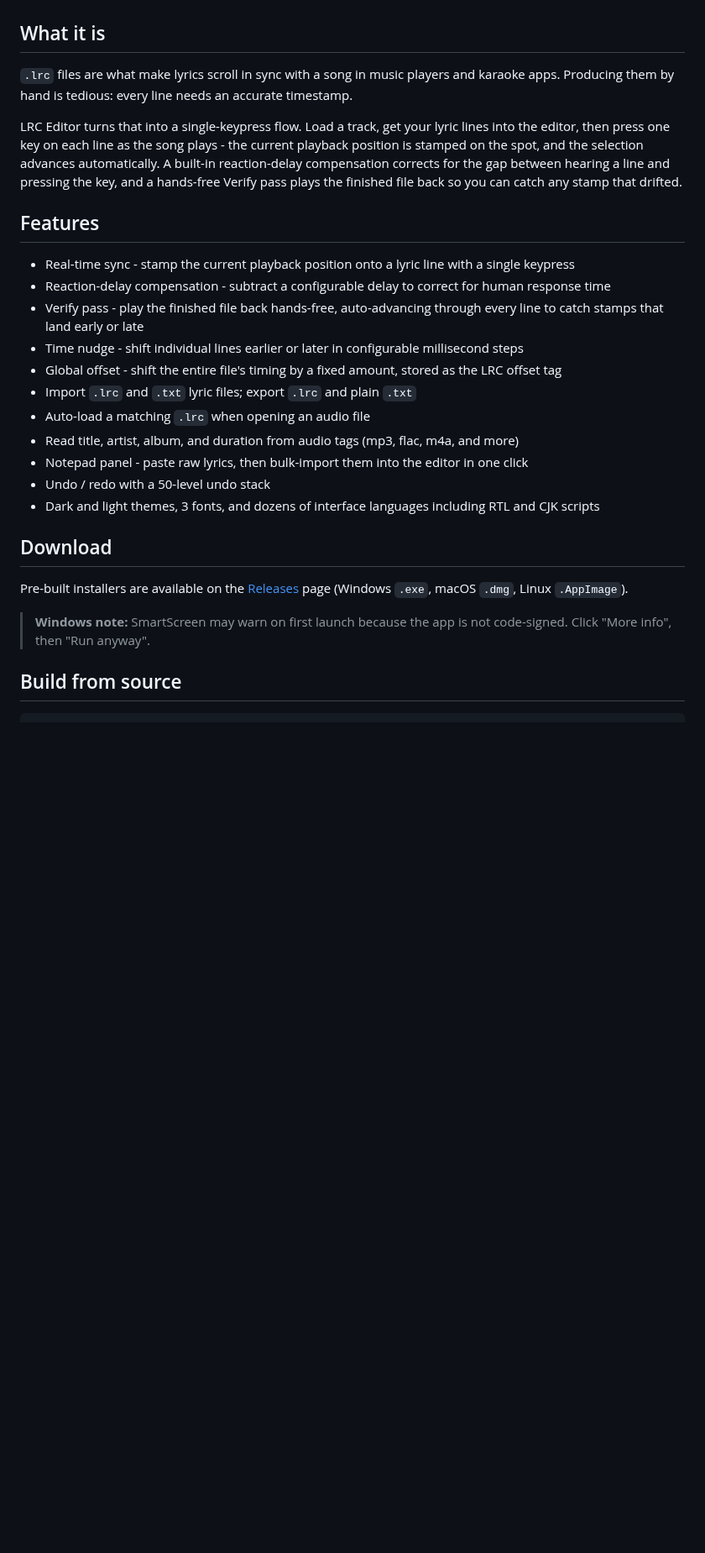
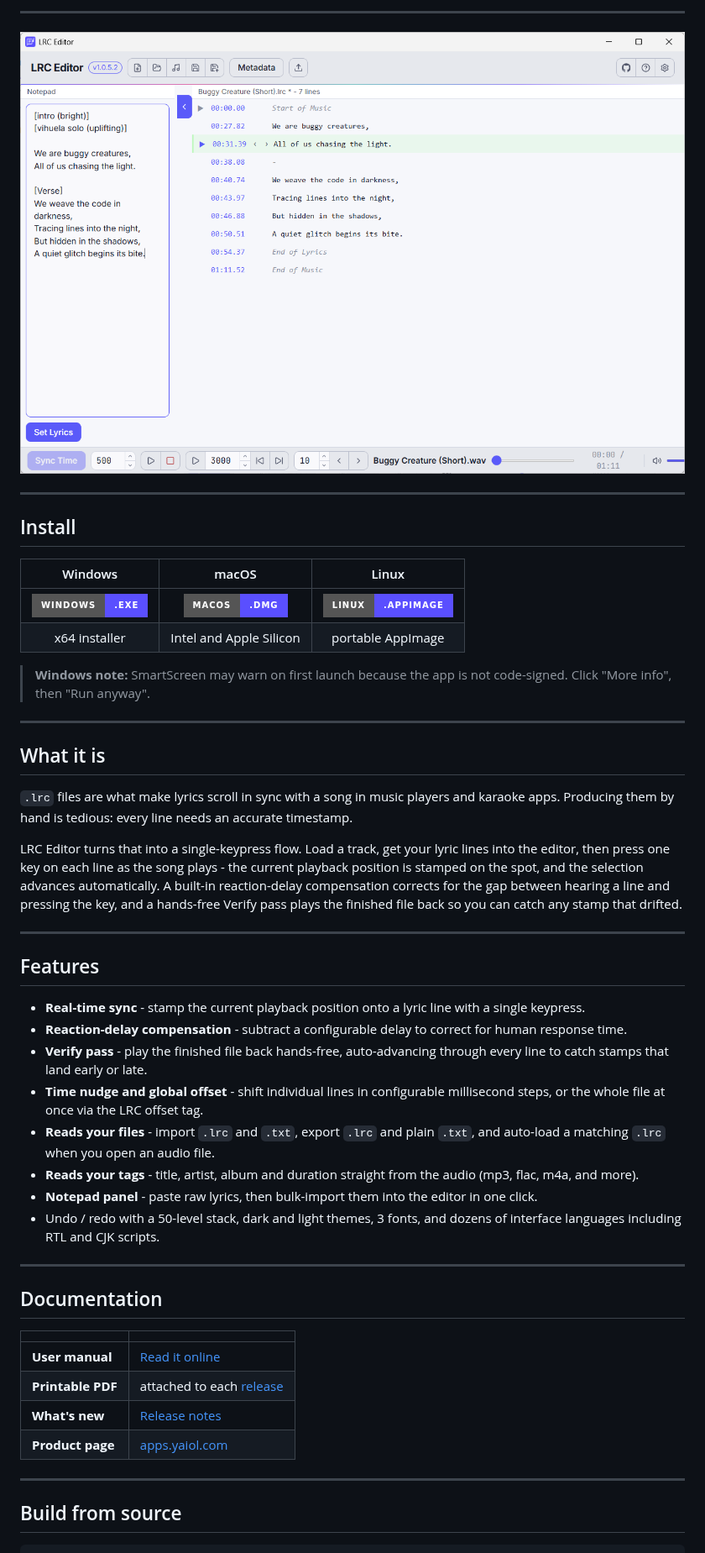
Before and after one commit to yaiol/lrc-editor, a Markdown page: README.md, the part around one of its changes. Shown at 84% size. Drawn GitHub-style; pictures changed too: docs/assets/hero.png (added); badges without logos; blank space fills up the shorter version.

```diff
--- a/README.md
+++ b/README.md
@@ -4,3 +37,23 @@ A cross-platform desktop app for creating and time-syncing LRC lyric files with
+<!-- /readme:nav -->
+
+---
+
+<p align="center">
+  <img src="docs/assets/hero.png" alt="LRC Editor syncing lyric lines against a loaded audio track" width="900">
+</p>
+
+---
+
+## Install
+
+| Windows | macOS | Linux |
+|:---:|:---:|:---:|
+| [![Windows](https://img.shields.io/badge/Windows-.exe-5a4fff?style=for-the-badge&logo=windows&logoColor=white)](../../releases/latest) | [![macOS](https://img.shields.io/badge/macOS-.dmg-5a4fff?style=for-the-badge&logo=apple&logoColor=white)](../../releases/latest) | [![Linux](https://img.shields.io/badge/Linux-.AppImage-5a4fff?style=for-the-badge&logo=linux&logoColor=white)](../../releases/latest) |
+| x64 installer | Intel and Apple Silicon | portable AppImage |
+
+> **Windows note:** SmartScreen may warn on first launch because the app is not code-signed. Click "More info", then "Run anyway".
+
+---
 
 ## What it is
 
@@ -8,25 +61,31 @@ A cross-platform desktop app for creating and time-syncing LRC lyric files with
 
 LRC Editor turns that into a single-keypress flow. Load a track, get your lyric lines into the editor, then press one key on each line as the song plays - the current playback position is stamped on the spot, and the selection advances automatically. A built-in reaction-delay compensation corrects for the gap between hearing a line and pressing the key, and a hands-free Verify pass plays the finished file back so you can catch any stamp that drifted.
 
+---
+
 ## Features
 
-- Real-time sync - stamp the current playback position onto a lyric line with a single keypress
-- Reaction-delay compensation - subtract a configurable delay to correct for human response time
-- Verify pass - play the finished file back hands-free, auto-advancing through every line to catch stamps that land early or late
-- Time nudge - shift individual lines earlier or later in configurable millisecond steps
-- Global offset - shift the entire file's timing by a fixed amount, stored as the LRC offset tag
-- Import `.lrc` and `.txt` lyric files; export `.lrc` and plain `.txt`
-- Auto-load a matching `.lrc` when opening an audio file
-- Read title, artist, album, and duration from audio tags (mp3, flac, m4a, and more)
-- Notepad panel - paste raw lyrics, then bulk-import them into the editor in one click
-- Undo / redo with a 50-level undo stack
-- Dark and light themes, 3 fonts, and dozens of interface languages including RTL and CJK scripts
+- **Real-time sync** - stamp the current playback position onto a lyric line with a single keypress.
+- **Reaction-delay compensation** - subtract a configurable delay to correct for human response time.
+- **Verify pass** - play the finished file back hands-free, auto-advancing through every line to catch stamps that land early or late.
+- **Time nudge and global offset** - shift individual lines in configurable millisecond steps, or the whole file at once via the LRC offset tag.
+- **Reads your files** - import `.lrc` and `.txt`, export `.lrc` and plain `.txt`, and auto-load a matching `.lrc` when you open an audio file.
+- **Reads your tags** - title, artist, album and duration straight from the audio (mp3, flac, m4a, and more).
+- **Notepad panel** - paste raw lyrics, then bulk-import them into the editor in one click.
+- Undo / redo with a 50-level stack, dark and light themes, 3 fonts, and dozens of interface languages including RTL and CJK scripts.
 
-## Download
+---
 
-Pre-built installers are available on the [Releases](../../releases) page (Windows `.exe`, macOS `.dmg`, Linux `.AppImage`).
+## Documentation
 
-> **Windows note:** SmartScreen may warn on first launch because the app is not code-signed. Click "More info", then "Run anyway".
+| | |
+|---|---|
+| **User manual** | [Read it online](https://apps.yaiol.com/en/p/lrc-editor/help/) |
+| **Printable PDF** | attached to each [release](../../releases/latest) |
+| **What's new** | [Release notes](https://apps.yaiol.com/en/p/lrc-editor/help/releases/) |
+| **Product page** | [apps.yaiol.com](https://apps.yaiol.com/en/p/lrc-editor/) |
+
+---
 
 ## Build from source
 
```
Also changed, not shown: other parts of README.md (+60 -15 lines), CHANGELOG.md (+7 -0 lines), docs/assets/logo.png (added), 3 other files.
